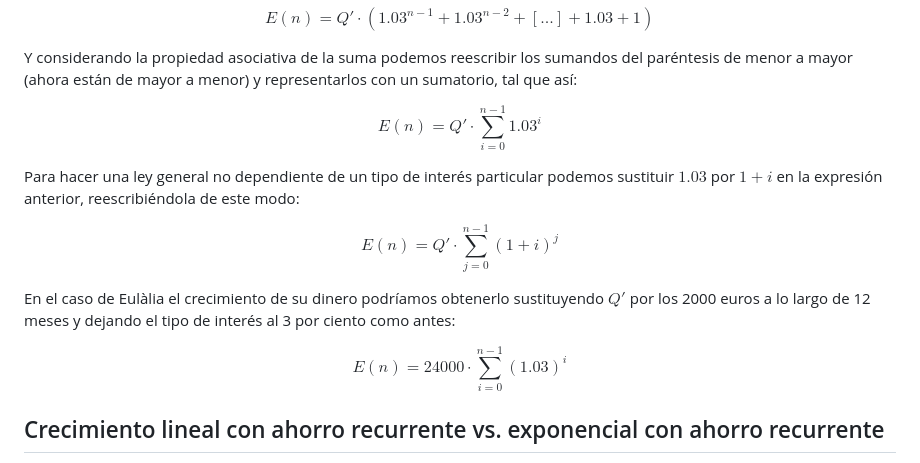
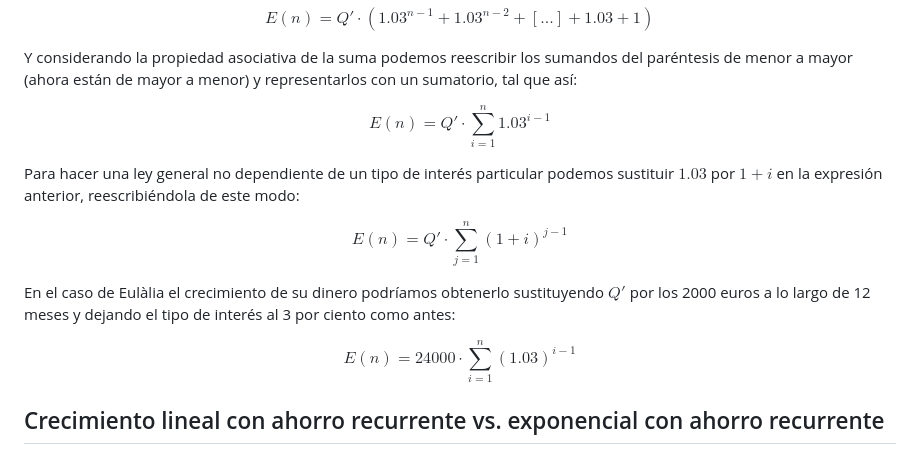
Before and after one commit to blackcub3s/vencerLaInflacion, a Markdown page: README.md, the part around the change. Rendered like a GitHub page.

Commit message:
modificada indexació fórmules exponencial recurrent

```diff
--- a/README.md
+++ b/README.md
@@ -273,15 +273,15 @@ $$ E(n) = Q' \cdot (1.03^{n-1} +  1.03^{n-2} + [...] +  1.03 + 1)$$
 
 Y considerando la propiedad asociativa de la suma podemos reescribir los sumandos del paréntesis de menor a mayor (ahora están de mayor a menor) y representarlos con un sumatorio, tal que así:
 
-$$ E(n) = Q' \cdot \sum_{i=0}^{n-1} 1.03^{i}$$
+$$ E(n) = Q' \cdot \sum_{i=1}^{n} 1.03^{i-1}$$
 
 Para hacer una ley general no dependiente de un tipo de interés particular podemos sustituir $1.03$ por $1 + i$ en la expresión anterior, reescribiéndola de este modo:
 
-$$ E(n) = Q' \cdot \sum_{j=0}^{n-1} (1 + i)^{j}$$
+$$ E(n) = Q' \cdot \sum_{j=1}^{n} (1 + i)^{j-1}$$
 
 En el caso de Eulàlia el crecimiento de su dinero podríamos obtenerlo sustituyendo $Q'$ por los 2000 euros a lo largo de 12 meses y dejando el tipo de interés al 3 por ciento como antes:
 
-$$ E(n) = 24000 \cdot \sum_{i=0}^{n-1} (1.03)^{i}$$
+$$ E(n) = 24000 \cdot \sum_{i=1}^{n} (1.03)^{i-1}$$
 
 
 
```
